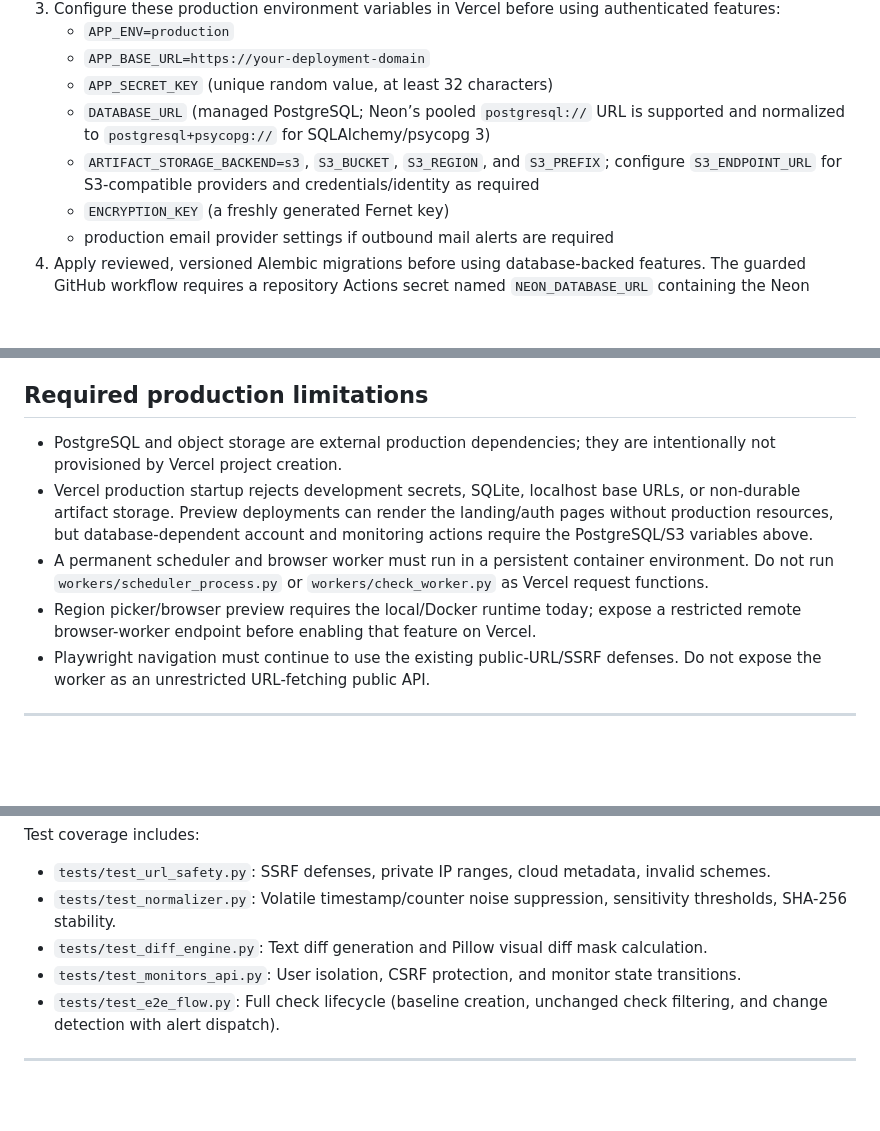
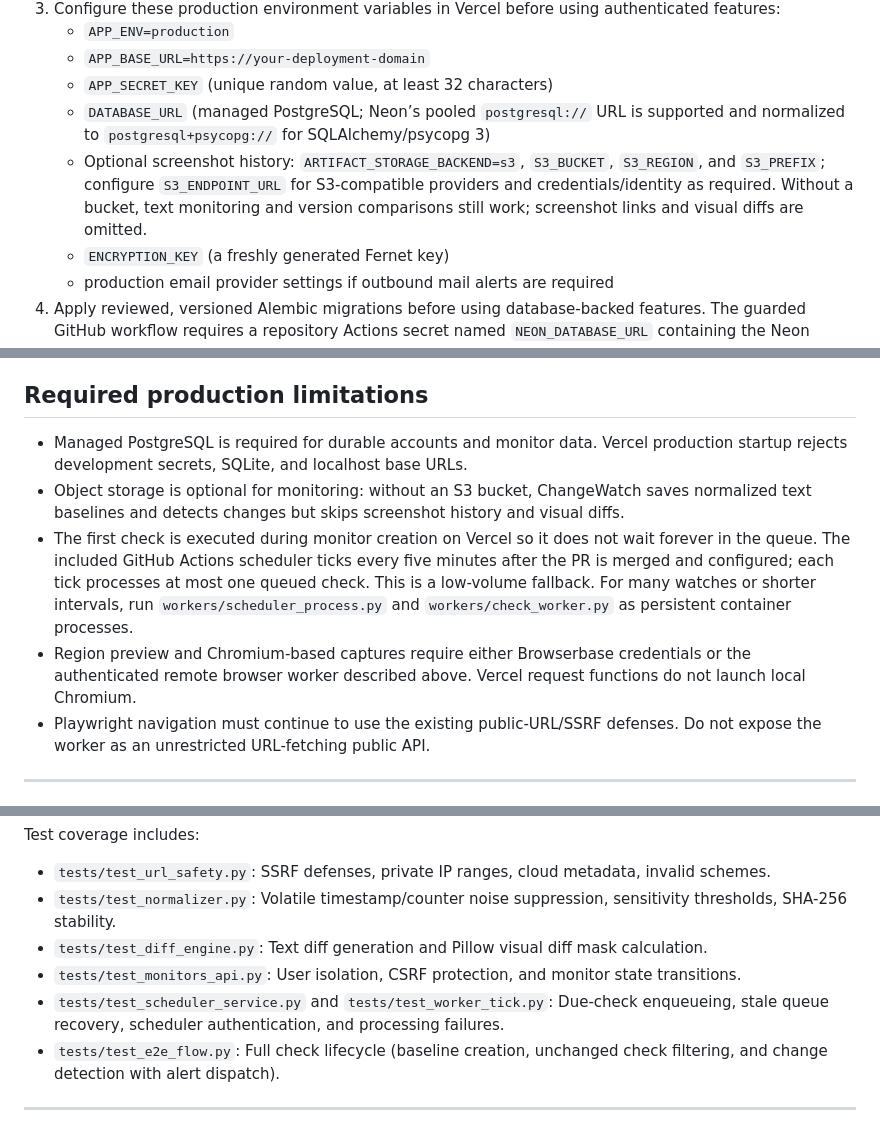
Before and after one commit to notaayushsrivastava/ChangeWatch, a Markdown page: README.md, 3 parts joined by grey strips. GitHub-like rendering; blank space fills up the shorter version.

Commit message:
Document scheduler fallback and optional screenshot storage

```diff
--- a/README.md
+++ b/README.md
@@ -91,7 +91,7 @@ The FastAPI/Jinja web application can run as a Vercel Python function. Vercel is
    - `APP_BASE_URL=https://your-deployment-domain`
    - `APP_SECRET_KEY` (unique random value, at least 32 characters)
    - `DATABASE_URL` (managed PostgreSQL; Neon’s pooled `postgresql://` URL is supported and normalized to `postgresql+psycopg://` for SQLAlchemy/psycopg 3)
-   - `ARTIFACT_STORAGE_BACKEND=s3`, `S3_BUCKET`, `S3_REGION`, and `S3_PREFIX`; configure `S3_ENDPOINT_URL` for S3-compatible providers and credentials/identity as required
+   - Optional screenshot history: `ARTIFACT_STORAGE_BACKEND=s3`, `S3_BUCKET`, `S3_REGION`, and `S3_PREFIX`; configure `S3_ENDPOINT_URL` for S3-compatible providers and credentials/identity as required. Without a bucket, text monitoring and version comparisons still work; screenshot links and visual diffs are omitted.
    - `ENCRYPTION_KEY` (a freshly generated Fernet key)
    - production email provider settings if outbound mail alerts are required
 4. Apply reviewed, versioned Alembic migrations before using database-backed features. The guarded GitHub workflow requires a repository Actions secret named `NEON_DATABASE_URL` containing the Neon **unpooled** connection string; then run **Actions → Migrate Neon database** and explicitly select `migrate`. It refuses to baseline an existing unversioned schema. If the Neon database may already contain tables, inspect them first.
@@ -147,10 +147,10 @@ The Docker image uses the Playwright Python base image, so browser binaries and
 
 ## Required production limitations
 
-- PostgreSQL and object storage are external production dependencies; they are intentionally not provisioned by Vercel project creation.
-- Vercel production startup rejects development secrets, SQLite, localhost base URLs, or non-durable artifact storage. Preview deployments can render the landing/auth pages without production resources, but database-dependent account and monitoring actions require the PostgreSQL/S3 variables above.
-- A permanent scheduler and browser worker must run in a persistent container environment. Do not run `workers/scheduler_process.py` or `workers/check_worker.py` as Vercel request functions.
-- Region picker/browser preview requires the local/Docker runtime today; expose a restricted remote browser-worker endpoint before enabling that feature on Vercel.
+- Managed PostgreSQL is required for durable accounts and monitor data. Vercel production startup rejects development secrets, SQLite, and localhost base URLs.
+- Object storage is optional for monitoring: without an S3 bucket, ChangeWatch saves normalized text baselines and detects changes but skips screenshot history and visual diffs.
+- The first check is executed during monitor creation on Vercel so it does not wait forever in the queue. The included GitHub Actions scheduler ticks every five minutes after the PR is merged and configured; each tick processes at most one queued check. This is a low-volume fallback. For many watches or shorter intervals, run `workers/scheduler_process.py` and `workers/check_worker.py` as persistent container processes.
+- Region preview and Chromium-based captures require either Browserbase credentials or the authenticated remote browser worker described above. Vercel request functions do not launch local Chromium.
 - Playwright navigation must continue to use the existing public-URL/SSRF defenses. Do not expose the worker as an unrestricted URL-fetching public API.
 
 ---
@@ -167,6 +167,7 @@ Test coverage includes:
 - `tests/test_normalizer.py`: Volatile timestamp/counter noise suppression, sensitivity thresholds, SHA-256 stability.
 - `tests/test_diff_engine.py`: Text diff generation and Pillow visual diff mask calculation.
 - `tests/test_monitors_api.py`: User isolation, CSRF protection, and monitor state transitions.
+- `tests/test_scheduler_service.py` and `tests/test_worker_tick.py`: Due-check enqueueing, stale queue recovery, scheduler authentication, and processing failures.
 - `tests/test_e2e_flow.py`: Full check lifecycle (baseline creation, unchanged check filtering, and change detection with alert dispatch).
 
 ---
```
